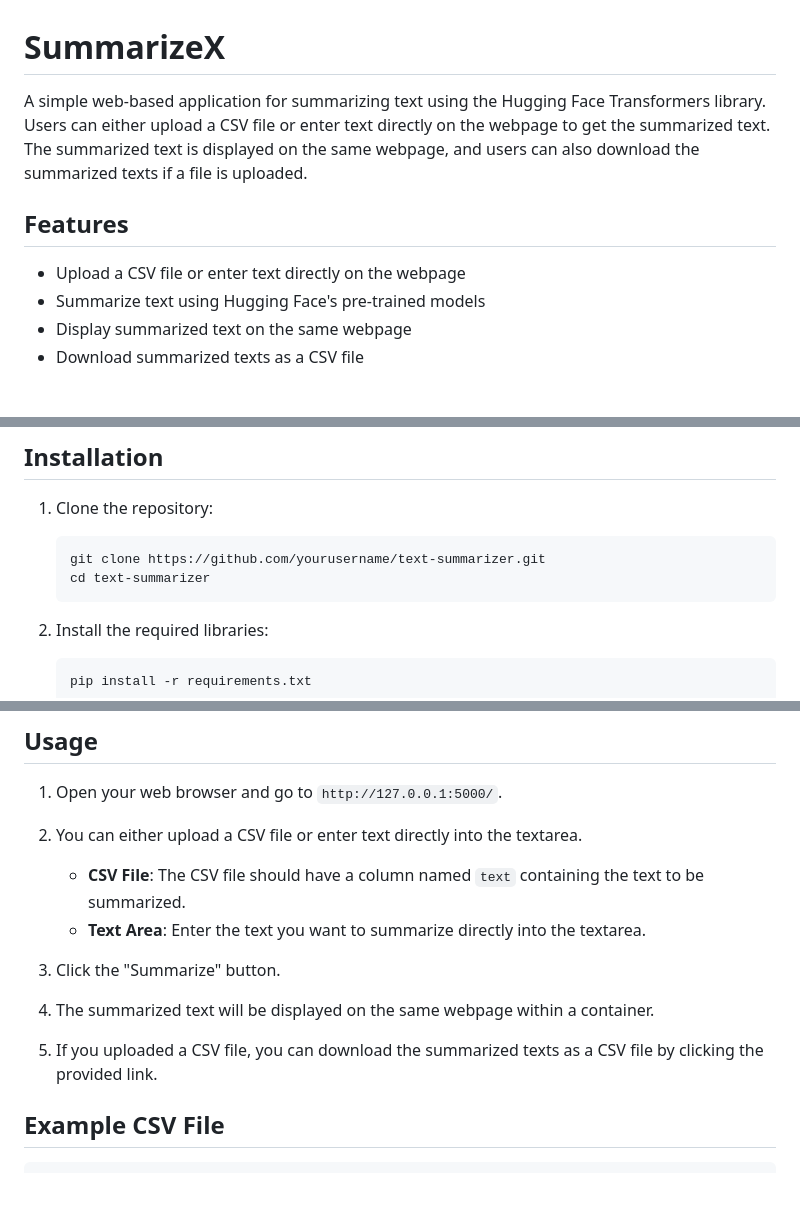
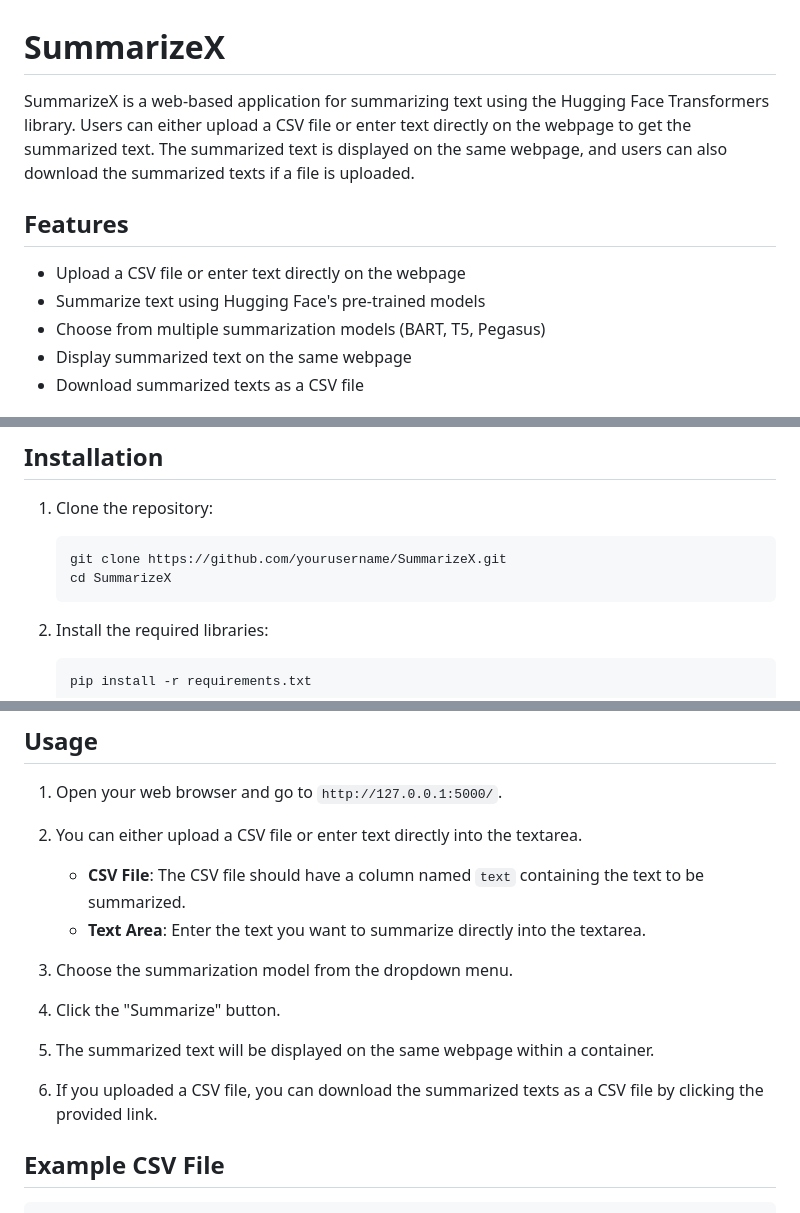
Before and after one commit to mohalkarushikesh/SummarizeX, a Markdown page: README.md, 3 parts joined by grey strips. Rendered like a GitHub page; blank space fills up the shorter version.

````diff
--- a/README.md
+++ b/README.md
@@ -1,11 +1,12 @@
 # SummarizeX
 
-A simple web-based application for summarizing text using the Hugging Face Transformers library. Users can either upload a CSV file or enter text directly on the webpage to get the summarized text. The summarized text is displayed on the same webpage, and users can also download the summarized texts if a file is uploaded.
+SummarizeX is a web-based application for summarizing text using the Hugging Face Transformers library. Users can either upload a CSV file or enter text directly on the webpage to get the summarized text. The summarized text is displayed on the same webpage, and users can also download the summarized texts if a file is uploaded.
 
 ## Features
 
 - Upload a CSV file or enter text directly on the webpage
 - Summarize text using Hugging Face's pre-trained models
+- Choose from multiple summarization models (BART, T5, Pegasus)
 - Display summarized text on the same webpage
 - Download summarized texts as a CSV file
 
@@ -22,8 +23,8 @@ A simple web-based application for summarizing text using the Hugging Face Trans
 1. Clone the repository:
 
    ```bash
-   git clone https://github.com/yourusername/text-summarizer.git
-   cd text-summarizer
+   git clone https://github.com/yourusername/SummarizeX.git
+   cd SummarizeX
    ```
 
 2. Install the required libraries:
@@ -47,11 +48,13 @@ A simple web-based application for summarizing text using the Hugging Face Trans
    - **CSV File**: The CSV file should have a column named `text` containing the text to be summarized.
    - **Text Area**: Enter the text you want to summarize directly into the textarea.
 
-3. Click the "Summarize" button.
+3. Choose the summarization model from the dropdown menu.
 
-4. The summarized text will be displayed on the same webpage within a container.
+4. Click the "Summarize" button.
 
-5. If you uploaded a CSV file, you can download the summarized texts as a CSV file by clicking the provided link.
+5. The summarized text will be displayed on the same webpage within a container.
+
+6. If you uploaded a CSV file, you can download the summarized texts as a CSV file by clicking the provided link.
 
 ## Example CSV File
 
````
Also changed, not shown: other parts of README.md (+2 -0 lines).
